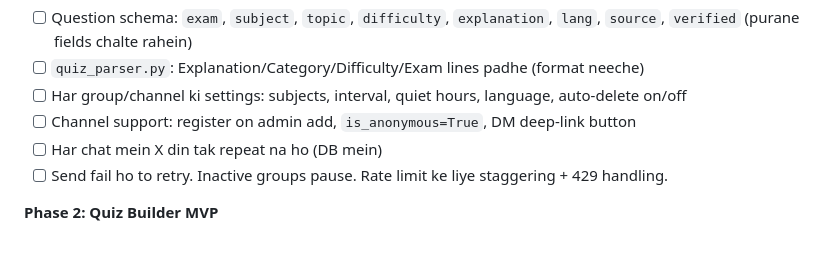
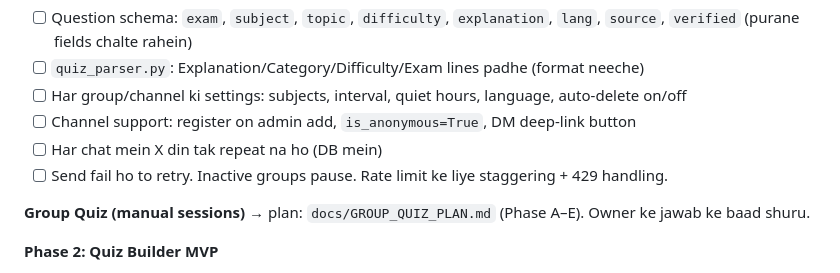
Before and after one commit to Ownermood/Miss-Quiz, a Markdown page: CLAUDE.md, the part around the change. Drawn GitHub-style; blank space fills up the shorter version.

```diff
--- a/CLAUDE.md
+++ b/CLAUDE.md
@@ -143,6 +143,8 @@ Pakke bugs aur sirf "possible risks" alag-alag likho.
 - [ ] Har chat mein X din tak repeat na ho (DB mein)
 - [ ] Send fail ho to retry. Inactive groups pause. Rate limit ke liye staggering + 429 handling.
 
+**Group Quiz (manual sessions)** → plan: `docs/GROUP_QUIZ_PLAN.md` (Phase A–E). Owner ke jawab ke baad shuru.
+
 **Phase 2: Quiz Builder MVP**
 - [ ] DM mein quiz banana (step by step), forward kiye poll se import, .txt/.csv import
 - [ ] `/startquiz` group/channel mein, admin check ke saath. Schedule, pause, stop.
```
Also changed, not shown: docs/GROUP_QUIZ_PLAN.md (added, +148 -0 lines).
